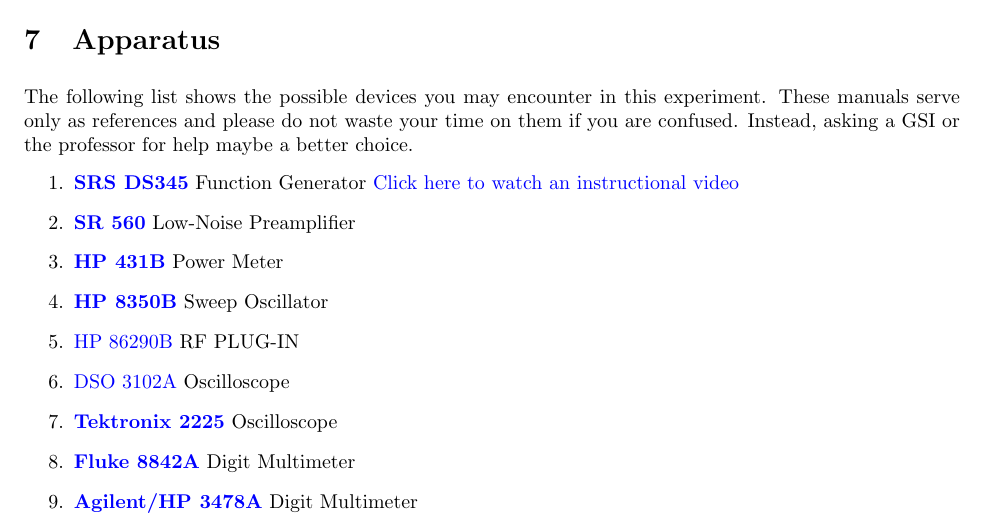
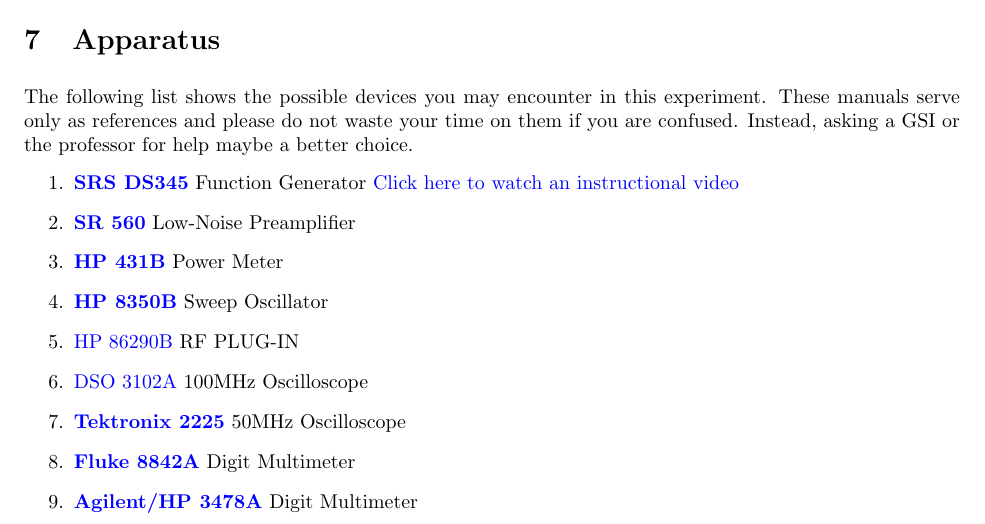
Before and after one commit to DrWinthrop/111BC, a LaTeX document (JOS/JOS.tex): part of page 4 of 19, cut so that both start at the same text. Compiled offline with pdfLaTeX.

Commit message:
Updates from ShareLaTeX

```diff
--- a/JOS/JOS.tex
+++ b/JOS/JOS.tex
@@ -164,9 +164,9 @@
 
     \item \href{http://physics111.lib.berkeley.edu/Physics111/Reprints/JOS/HP_8350B_Operation_Manual.pdf}{HP 86290B} RF PLUG-IN
 
-    \item \href{http://physics111.lib.berkeley.edu/Physics111/Reprints/JOS/HP_8350B_Operation_Manual.pdf}{DSO 3102A} Oscilloscope
+    \item \href{http://physics111.lib.berkeley.edu/Physics111/Reprints/JOS/HP_8350B_Operation_Manual.pdf}{DSO 3102A} 100MHz Oscilloscope
 
-    \item \href{http://physics111.lib.berkeley.edu/Physics111/Equipment_Manuals/JOS/01-Tektronix_2225_scope.pdf}{\textbf{Tektronix 2225}} Oscilloscope
+    \item \href{http://physics111.lib.berkeley.edu/Physics111/Equipment_Manuals/JOS/01-Tektronix_2225_scope.pdf}{\textbf{Tektronix 2225}} 50MHz Oscilloscope
 
     \item \href{http://physics111.lib.berkeley.edu/Physics111/Equipment_Manuals/JOS/fluke_8842a.pdf}{\textbf{Fluke 8842A}} Digit Multimeter
 
```
Also changed, not shown: BMC/BMC.tex (+1 -1 lines), MNO/MNO.tex (+2 -0 lines).
